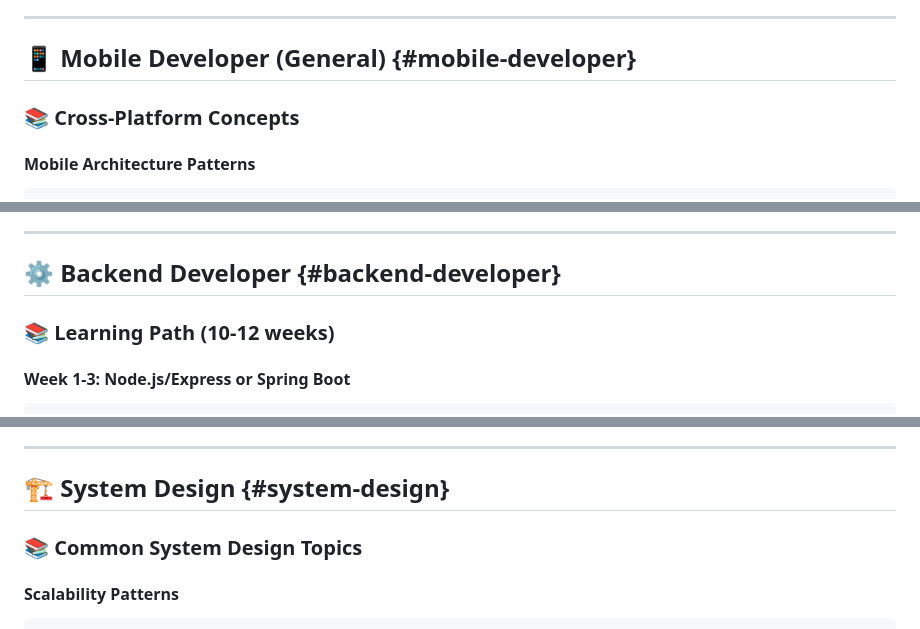
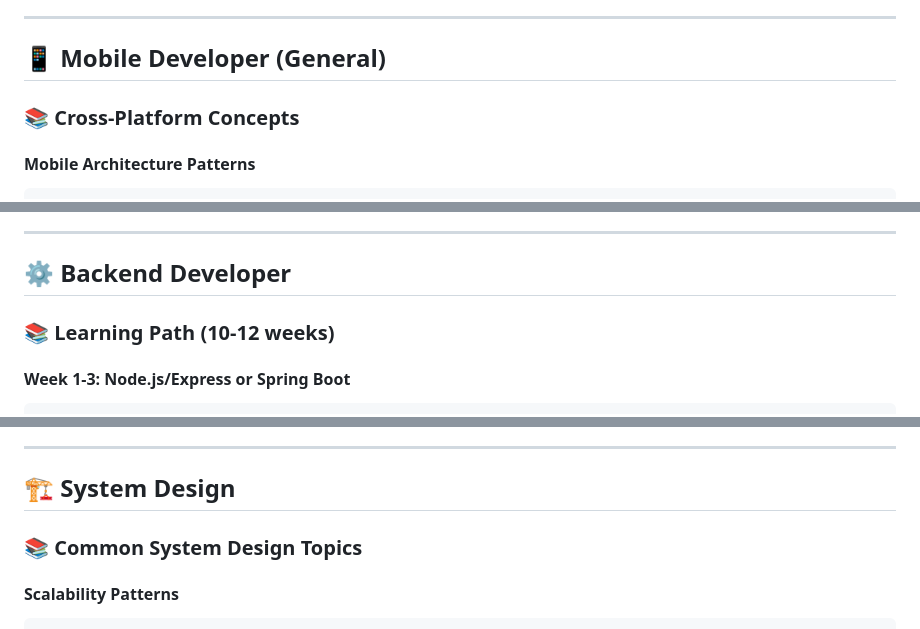
Before and after one commit to Akhiay54/Interview-Preparation, a Markdown page: Interview-preparation.md, 3 parts joined by grey strips. Rendered like a GitHub page.

```diff
--- a/README.md
+++ b/Interview-preparation.md
@@ -381,7 +379,7 @@ const UserList = React.memo(({ users }) => {
 
 ---
 
-## 📱 Mobile Developer (General) {#mobile-developer}
+## 📱 Mobile Developer (General)
 
 ### 📚 Cross-Platform Concepts
 
@@ -421,7 +419,7 @@ const UserList = React.memo(({ users }) => {
 
 ---
 
-## ⚙️ Backend Developer {#backend-developer}
+## ⚙️ Backend Developer
 
 ### 📚 Learning Path (10-12 weeks)
 
@@ -594,7 +592,7 @@ volumes:
 
 ---
 
-## 🏗️ System Design {#system-design}
+## 🏗️ System Design
 
 ### 📚 Common System Design Topics
 
```
Also changed, not shown: other parts of Interview-preparation.md (+13 -15 lines).
